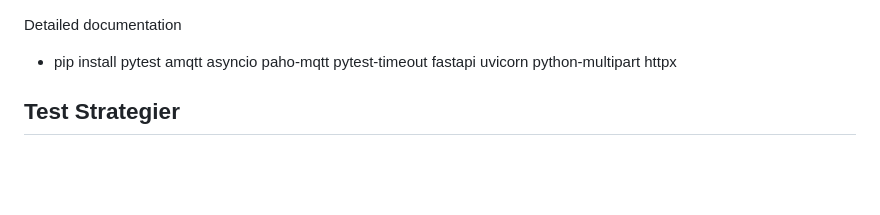
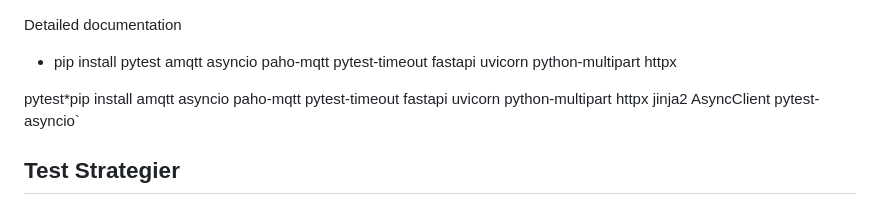
Before and after one commit to MBBP1/3_SEMESTER, a Markdown page: docs/README.md, the part around the change. Drawn GitHub-style; blank space fills up the shorter version.

```diff
--- a/docs/README.md
+++ b/docs/README.md
@@ -1,7 +1,7 @@
 Detailed documentation
 - pip install pytest amqtt asyncio paho-mqtt pytest-timeout fastapi uvicorn python-multipart httpx
 
-
+pytest*pip install amqtt asyncio paho-mqtt pytest-timeout fastapi uvicorn python-multipart httpx jinja2 AsyncClient pytest-asyncio`
 
 
 
```
Also changed, not shown: README.md (+122 -0 lines), images/1frontend_homepage.png (added), images/2frontend_sensordetails.png (added), images/3frontend_errormessage.png (added), images/4frontend_addsensor.png (added), images/5frontend_test01.png (added), 11 other files.
